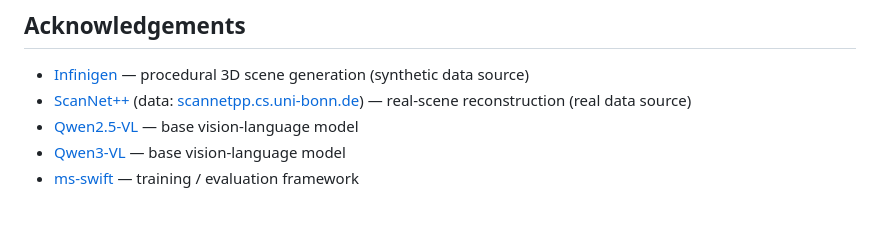
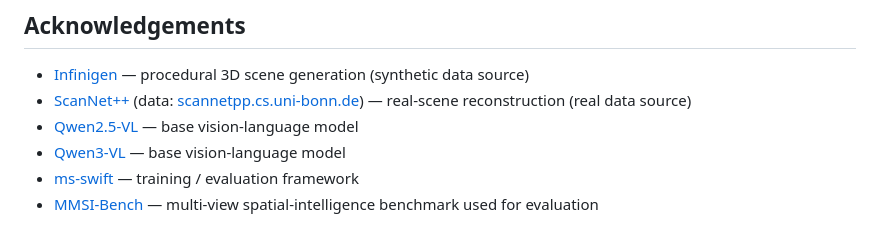
Before and after one commit to co1dspring/MV-STRIDE, a Markdown page: README.md, the part around the change. Drawn GitHub-style.

Commit message:
Acknowledge MMSI-Bench in READMEs

```diff
--- a/README.md
+++ b/README.md
@@ -215,3 +215,4 @@ are in [`configs/qa/README.md`](configs/qa/README.md).
 - [Qwen2.5-VL](https://github.com/QwenLM/Qwen2.5-VL) — base vision-language model
 - [Qwen3-VL](https://github.com/QwenLM/Qwen3-VL) — base vision-language model
 - [ms-swift](https://github.com/modelscope/ms-swift) — training / evaluation framework
+- [MMSI-Bench](https://github.com/InternRobotics/MMSI-Bench) — multi-view spatial-intelligence benchmark used for evaluation
```
Also changed, not shown: README.zh-CN.md (+1 -0 lines).
